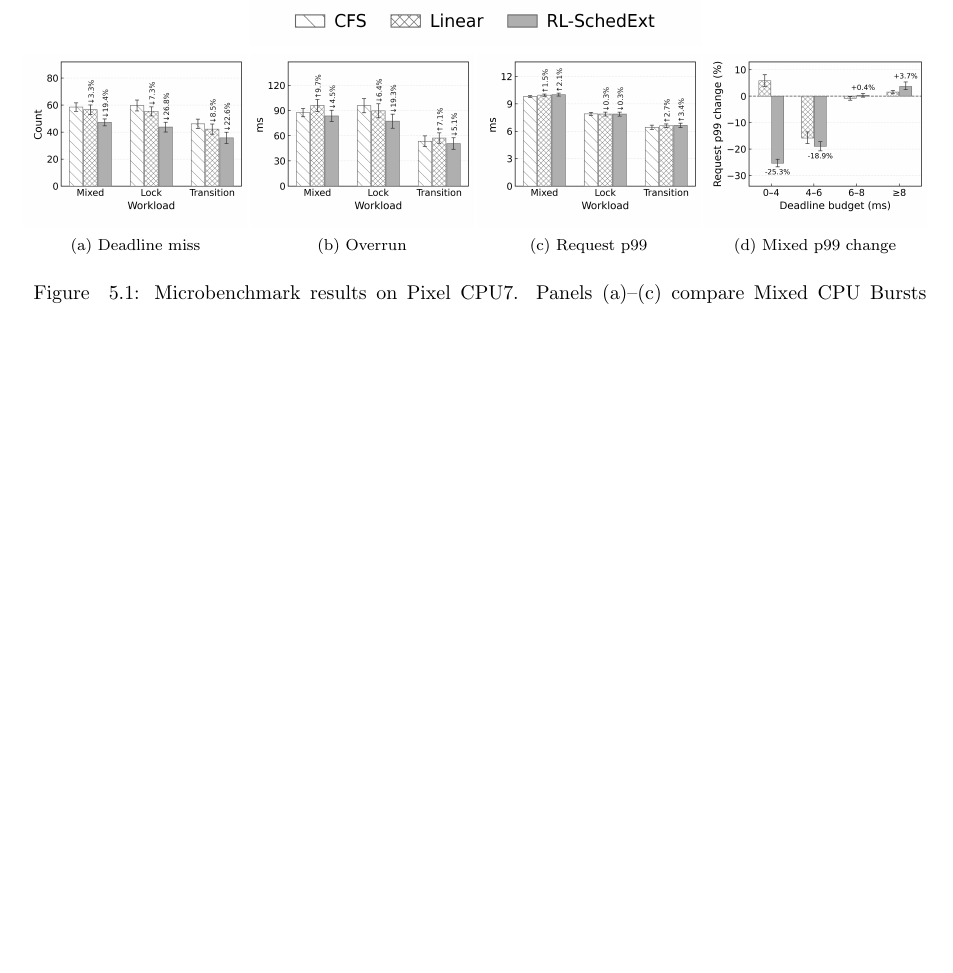
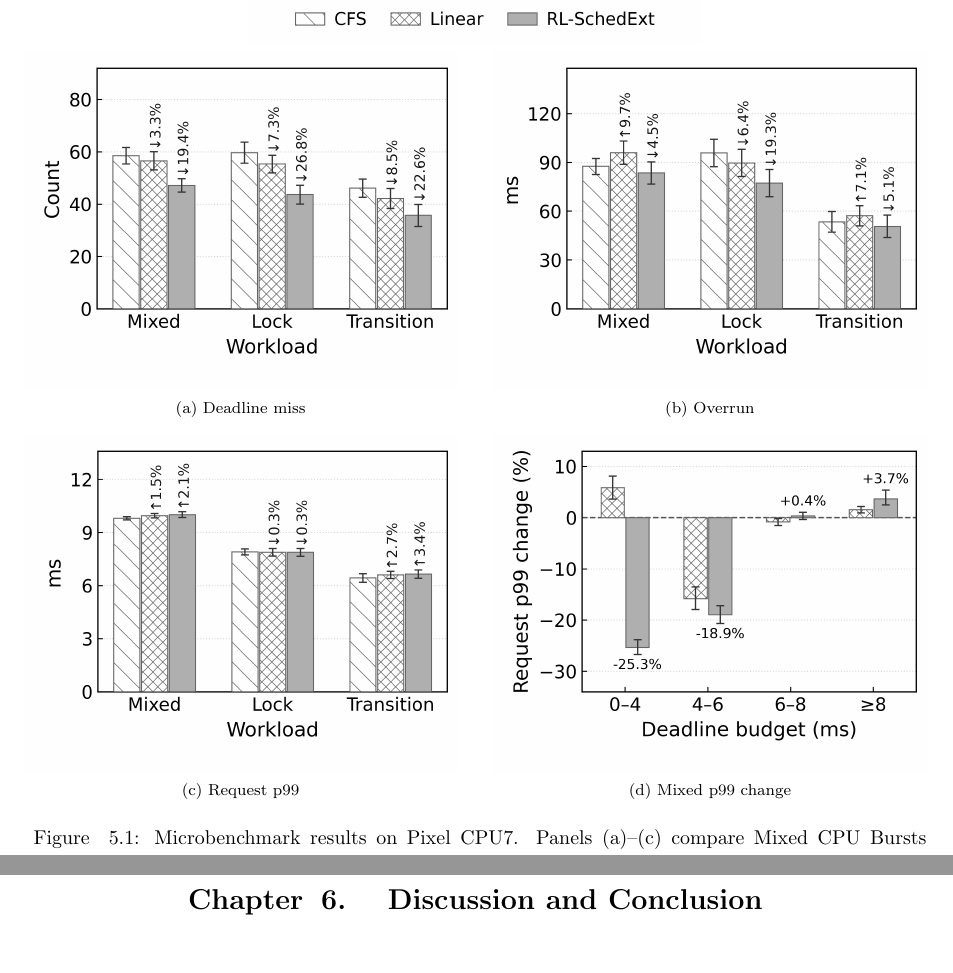
Before and after one commit to ljw950106-commits/overleaf_degree, a LaTeX thesis (main.tex, which reads plot/rlsched_figures.tex): part of page 28 of 32 before the commit and two parts of pages 31 and 33 of 34 after it, the two joined at a grey line, cut so that both start at the same text, the shorter picture padded with empty space. Compiled offline with pdfLaTeX.

Commit message:
Arrange thesis Figure 5.1 in a larger 2-by-2 layout

```diff
--- a/plot/rlsched_figures.tex
+++ b/plot/rlsched_figures.tex
@@ -3,25 +3,25 @@
   \centering
   \includegraphics[width=0.50\linewidth]{Figures/fig2_legend.png}\par\smallskip
   \captionsetup[subfigure]{font=footnotesize,skip=3pt}
-  \begin{subfigure}[b]{0.247\linewidth}
+  \begin{subfigure}[b]{0.48\linewidth}
     \centering
     \includegraphics[width=\linewidth]{Figures/fig2_a_deadline_miss.png}
     \caption{Deadline miss}
     \label{fig:sched-deadline}
   \end{subfigure}\hfill
-  \begin{subfigure}[b]{0.247\linewidth}
+  \begin{subfigure}[b]{0.48\linewidth}
     \centering
     \includegraphics[width=\linewidth]{Figures/fig2_b_deadline_overrun.png}
     \caption{Overrun}
     \label{fig:sched-overrun}
-  \end{subfigure}\hfill
-  \begin{subfigure}[b]{0.247\linewidth}
+  \end{subfigure}\par\medskip
+  \begin{subfigure}[b]{0.48\linewidth}
     \centering
     \includegraphics[width=\linewidth]{Figures/fig2_c_request_p99.png}
     \caption{Request p99}
     \label{fig:sched-p99}
   \end{subfigure}\hfill
-  \begin{subfigure}[b]{0.247\linewidth}
+  \begin{subfigure}[b]{0.48\linewidth}
     \centering
     \includegraphics[width=\linewidth]{Figures/fig2_d_mixed_p99_change.png}
     \caption{Mixed p99 change}
```
